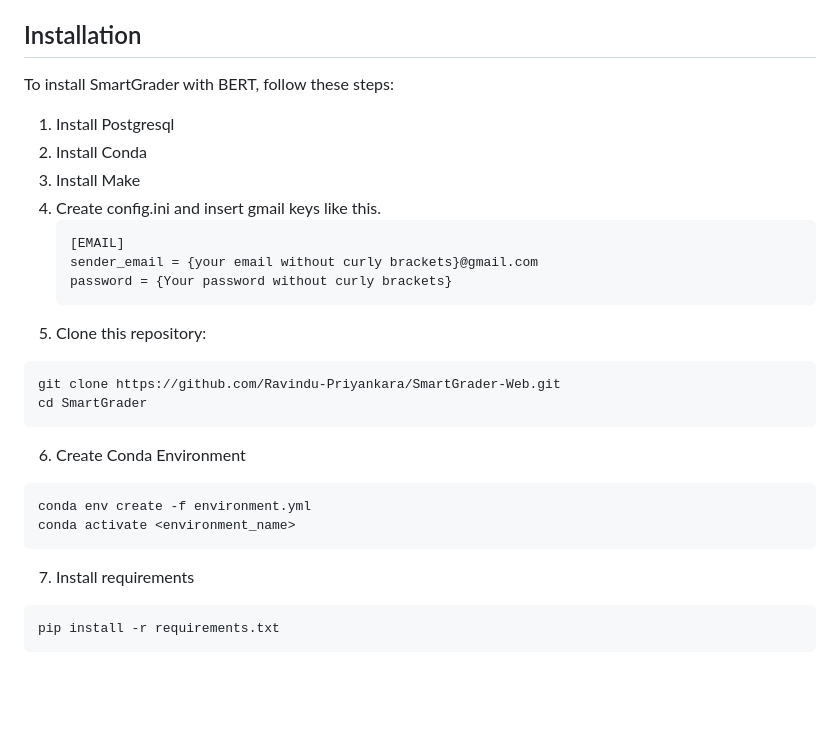
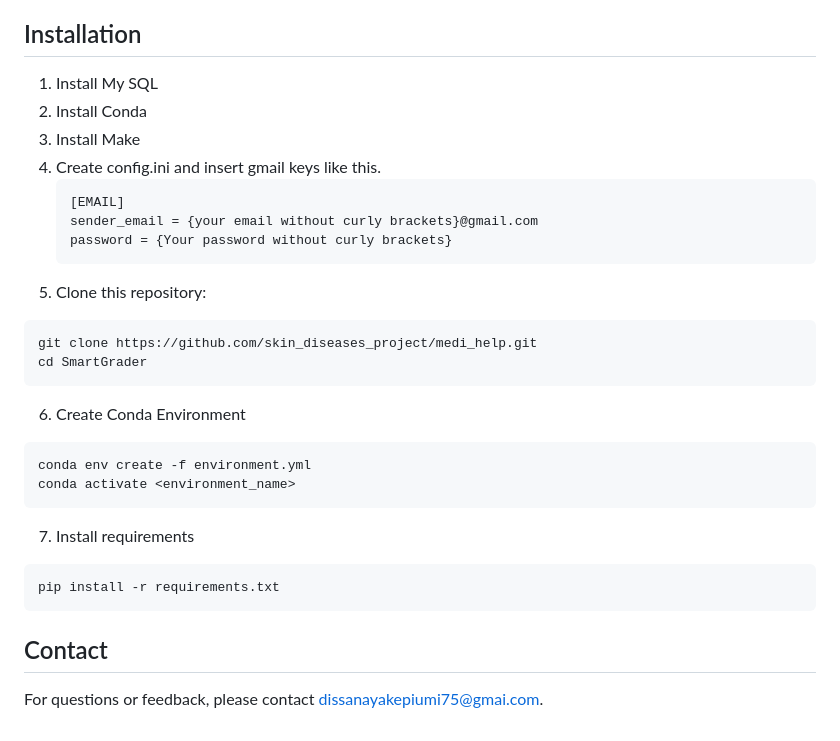
Before and after one commit to chinthanipiumi2001/skin_-diseases_-project, a Markdown page: README.md, the part around the change. Rendered like a GitHub page; blank space fills up the shorter version.

````diff
--- a/README.md
+++ b/README.md
@@ -78,9 +78,7 @@ On this page, users can contact their skin disease problems to discuss doctors,
 
 ## Installation
 
-To install SmartGrader with BERT, follow these steps:
-
-1. Install Postgresql
+1. Install My SQL
 2. Install Conda
 3. Install Make
 4. Create config.ini and insert gmail keys like this.
@@ -91,7 +89,7 @@ To install SmartGrader with BERT, follow these steps:
    ```
 5. Clone this repository:
   ```bash
-  git clone https://github.com/Ravindu-Priyankara/SmartGrader-Web.git
+  git clone https://github.com/skin_diseases_project/medi_help.git
   cd SmartGrader
   ```
 6. Create Conda Environment
@@ -103,3 +101,6 @@ To install SmartGrader with BERT, follow these steps:
   ```python
   pip install -r requirements.txt
   ```
+## Contact
+
+For questions or feedback, please contact dissanayakepiumi75@gmai.com.
````
